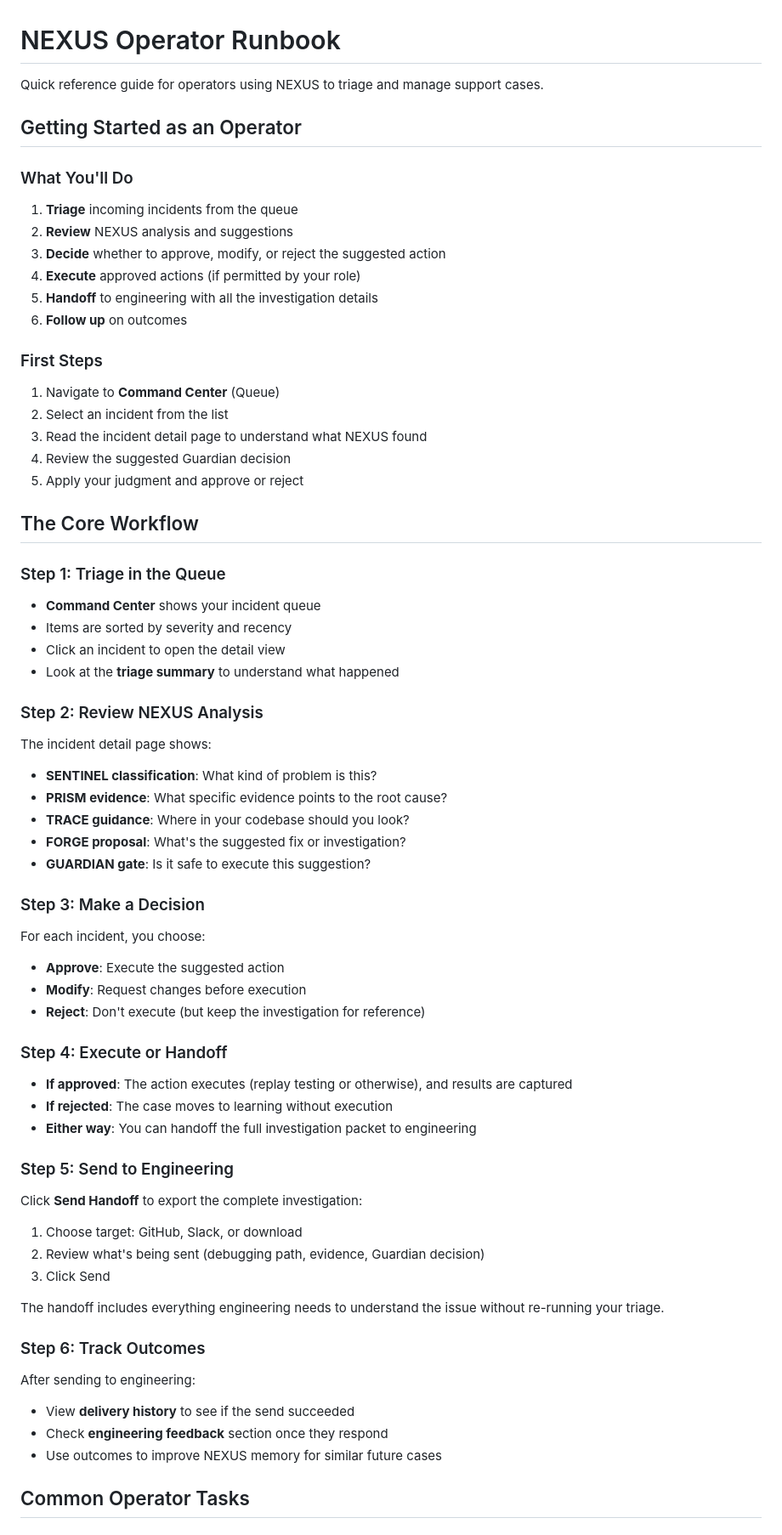
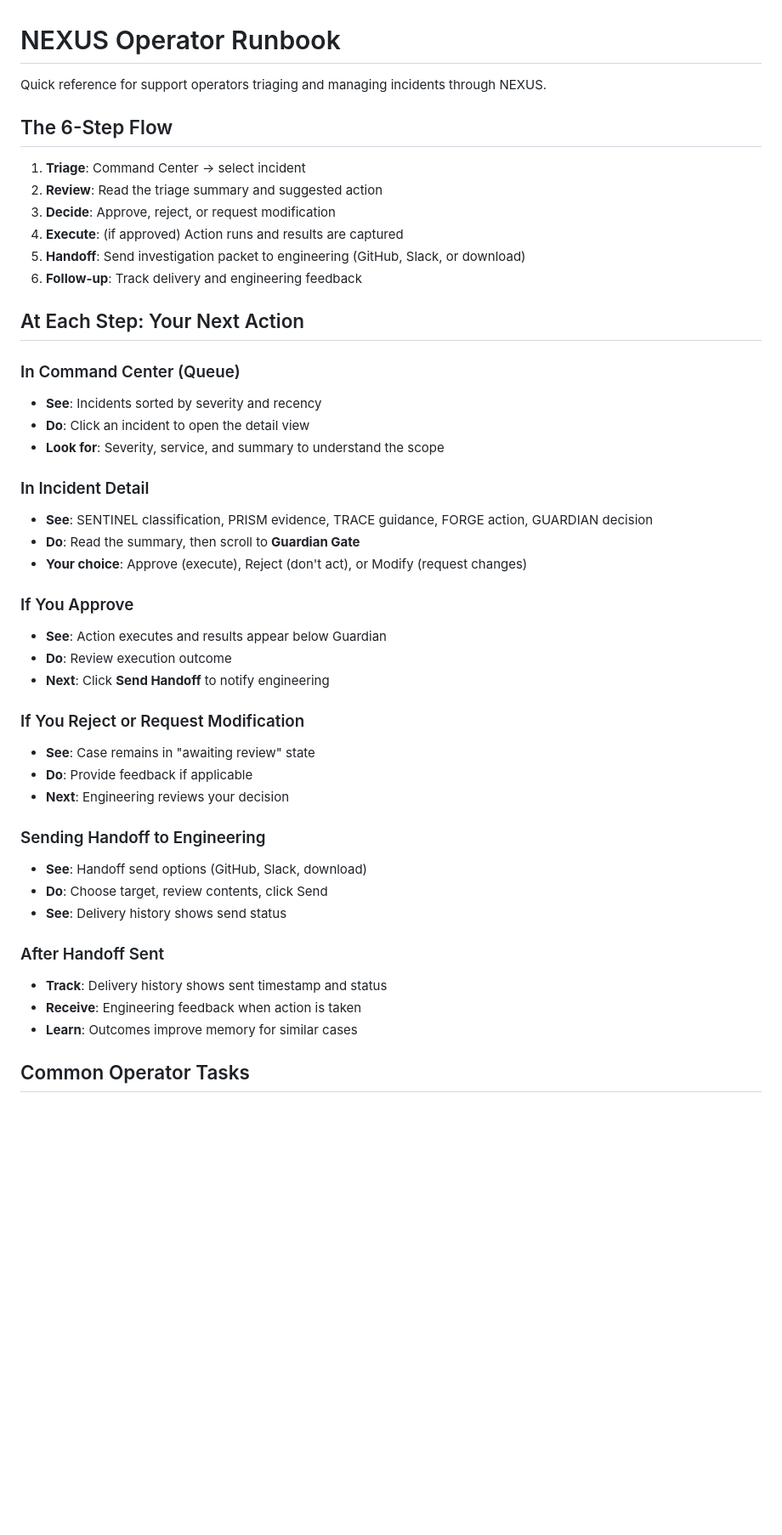
Before and after one commit to kunalkachru/nexus-v2, a Markdown page: docs/OPERATOR_RUNBOOK.md, the part around the change. Shown at 85% size. Rendered like a GitHub page; blank space fills up the shorter version.

Commit message:
feat(#96): Operator workflow simplification and role clarity v2
- streamlined OPERATOR_RUNBOOK.md for repeated pilot use
- simplified 6-step flow with clear next actions at each stage
- reduced explanatory text and increased action focus
- added 'At Each Step' guidance for operator clarity
- improved readability for real support team workflows
- tests: 145 passed, demo: complete, browser: 11 passed

```diff
--- a/docs/OPERATOR_RUNBOOK.md
+++ b/docs/OPERATOR_RUNBOOK.md
@@ -1,76 +1,47 @@
 # NEXUS Operator Runbook
 
-Quick reference guide for operators using NEXUS to triage and manage support cases.
+Quick reference for support operators triaging and managing incidents through NEXUS.
 
-## Getting Started as an Operator
+## The 6-Step Flow
 
-### What You'll Do
+1. **Triage**: Command Center → select incident
+2. **Review**: Read the triage summary and suggested action
+3. **Decide**: Approve, reject, or request modification
+4. **Execute**: (if approved) Action runs and results are captured
+5. **Handoff**: Send investigation packet to engineering (GitHub, Slack, or download)
+6. **Follow-up**: Track delivery and engineering feedback
 
-1. **Triage** incoming incidents from the queue
-2. **Review** NEXUS analysis and suggestions
-3. **Decide** whether to approve, modify, or reject the suggested action
-4. **Execute** approved actions (if permitted by your role)
-5. **Handoff** to engineering with all the investigation details
-6. **Follow up** on outcomes
+## At Each Step: Your Next Action
 
-### First Steps
+### In Command Center (Queue)
+- **See**: Incidents sorted by severity and recency
+- **Do**: Click an incident to open the detail view
+- **Look for**: Severity, service, and summary to understand the scope
 
-1. Navigate to **Command Center** (Queue)
-2. Select an incident from the list
-3. Read the incident detail page to understand what NEXUS found
-4. Review the suggested Guardian decision
-5. Apply your judgment and approve or reject
+### In Incident Detail
+- **See**: SENTINEL classification, PRISM evidence, TRACE guidance, FORGE action, GUARDIAN decision
+- **Do**: Read the summary, then scroll to **Guardian Gate**
+- **Your choice**: Approve (execute), Reject (don't act), or Modify (request changes)
 
-## The Core Workflow
+### If You Approve
+- **See**: Action executes and results appear below Guardian
+- **Do**: Review execution outcome
+- **Next**: Click **Send Handoff** to notify engineering
 
-### Step 1: Triage in the Queue
+### If You Reject or Request Modification
+- **See**: Case remains in "awaiting review" state
+- **Do**: Provide feedback if applicable
+- **Next**: Engineering reviews your decision
 
-- **Command Center** shows your incident queue
-- Items are sorted by severity and recency
-- Click an incident to open the detail view
-- Look at the **triage summary** to understand what happened
+### Sending Handoff to Engineering
+- **See**: Handoff send options (GitHub, Slack, download)
+- **Do**: Choose target, review contents, click Send
+- **See**: Delivery history shows send status
 
-### Step 2: Review NEXUS Analysis
-
-The incident detail page shows:
-
-- **SENTINEL classification**: What kind of problem is this?
-- **PRISM evidence**: What specific evidence points to the root cause?
-- **TRACE guidance**: Where in your codebase should you look?
-- **FORGE proposal**: What's the suggested fix or investigation?
-- **GUARDIAN gate**: Is it safe to execute this suggestion?
-
-### Step 3: Make a Decision
-
-For each incident, you choose:
-
-- **Approve**: Execute the suggested action
-- **Modify**: Request changes before execution
-- **Reject**: Don't execute (but keep the investigation for reference)
-
-### Step 4: Execute or Handoff
-
-- **If approved**: The action executes (replay testing or otherwise), and results are captured
-- **If rejected**: The case moves to learning without execution
-- **Either way**: You can handoff the full investigation packet to engineering
-
-### Step 5: Send to Engineering
-
-Click **Send Handoff** to export the complete investigation:
-
-1. Choose target: GitHub, Slack, or download
-2. Review what's being sent (debugging path, evidence, Guardian decision)
-3. Click Send
-
-The handoff includes everything engineering needs to understand the issue without re-running your triage.
-
-### Step 6: Track Outcomes
-
-After sending to engineering:
-
-- View **delivery history** to see if the send succeeded
-- Check **engineering feedback** section once they respond
-- Use outcomes to improve NEXUS memory for similar future cases
+### After Handoff Sent
+- **Track**: Delivery history shows sent timestamp and status
+- **Receive**: Engineering feedback when action is taken
+- **Learn**: Outcomes improve memory for similar cases
 
 ## Common Operator Tasks
 
```
